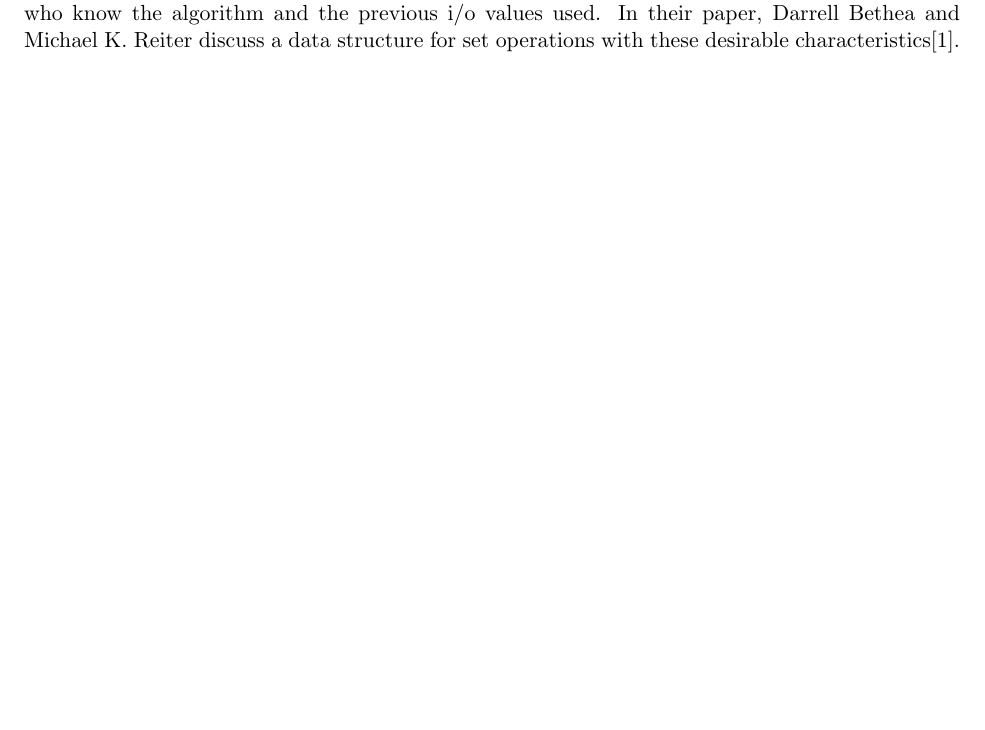
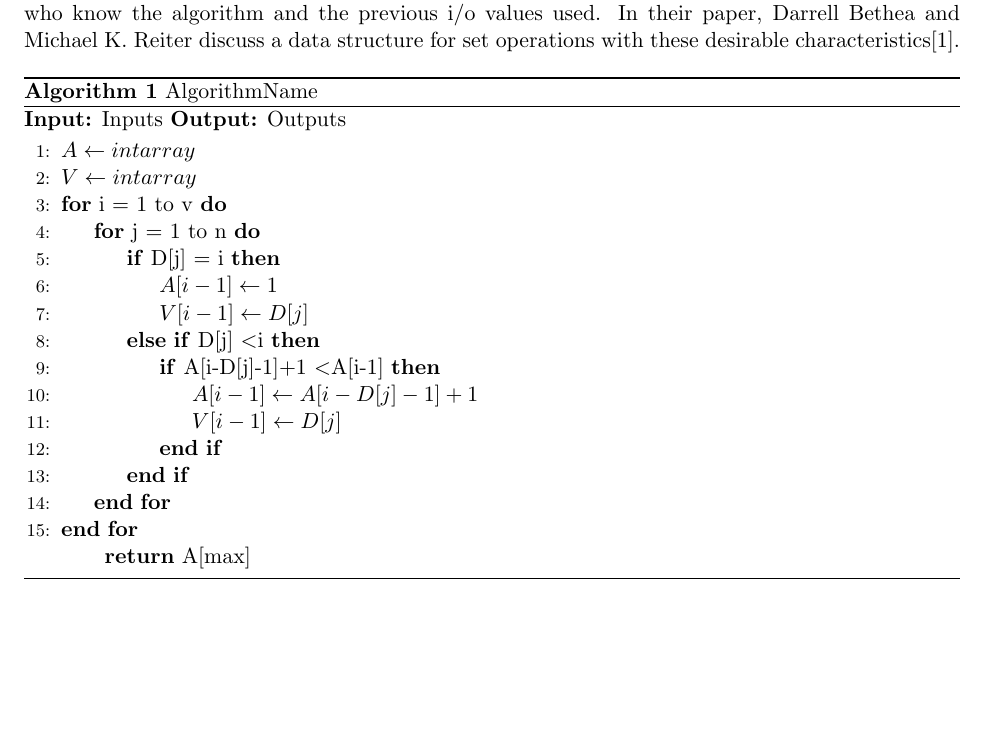
Before and after one commit to JSoddy/432-team10-project, a LaTeX document (P3/432-Group10-ProjectP3.tex): part of page 1 of 2, cut so that both start at the same text, the shorter picture padded with empty space. Compiled offline with pdfLaTeX.

Commit message:
Creating P3 Template

```diff
--- a/P3/432-Group10-ProjectP3.tex
+++ b/P3/432-Group10-ProjectP3.tex
@@ -1,5 +1,7 @@
 \documentclass[11pt]{article}
 \usepackage[margin=1in]{geometry}
+\usepackage{algorithm}
+\usepackage{algpseudocode}
 
 %opening
 \title{CSCI 432, Group Project Part 3}
@@ -39,6 +41,32 @@ structure for set operations with these desirable characteristics\cite{Bethea09}
 
 %Algorithm
 
+\begin{algorithm}
+\caption{AlgorithmName}
+\textbf{Input:} Inputs
+\textbf{Output:} Outputs
+
+\begin{algorithmic}[1]
+\State $A \gets intarray$
+\State $V \gets intarray$
+\For{i = 1 to v}
+	\For{j = 1 to n}
+		\If{D[j] = i}
+			\State $A[i-1] \gets 1$
+			\State $V[i-1] \gets D[j]$
+		\ElsIf{D[j] \textless i}
+			\If{A[i-D[j]-1]+1 \textless A[i-1]}
+			\State $A[i-1] \gets A[i-D[j]-1]+1$
+			\State $V[i-1] \gets D[j]$
+			\EndIf
+		\EndIf
+	\EndFor
+\EndFor
+
+\Return A[max]
+\end{algorithmic}
+\end{algorithm}
+
 \pagebreak
 
 \begin{thebibliography}{9}
```
Also changed, not shown: 1 other file.
